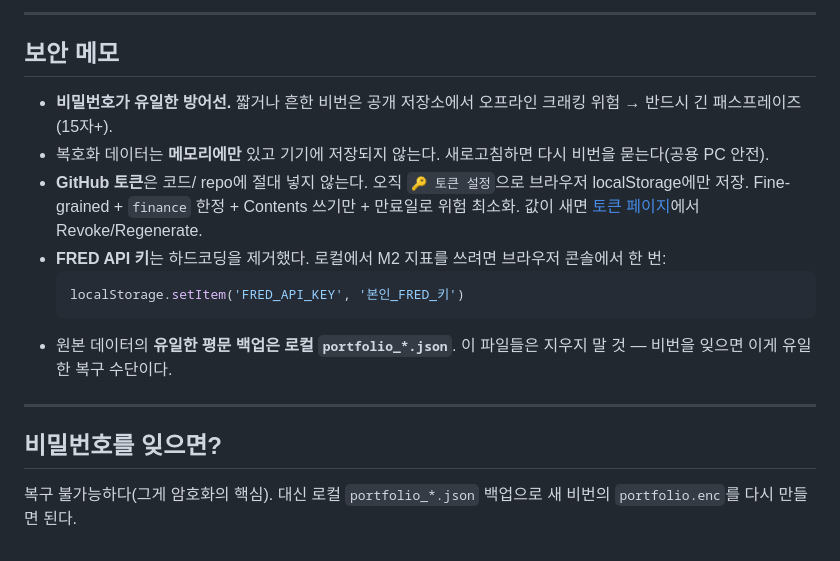
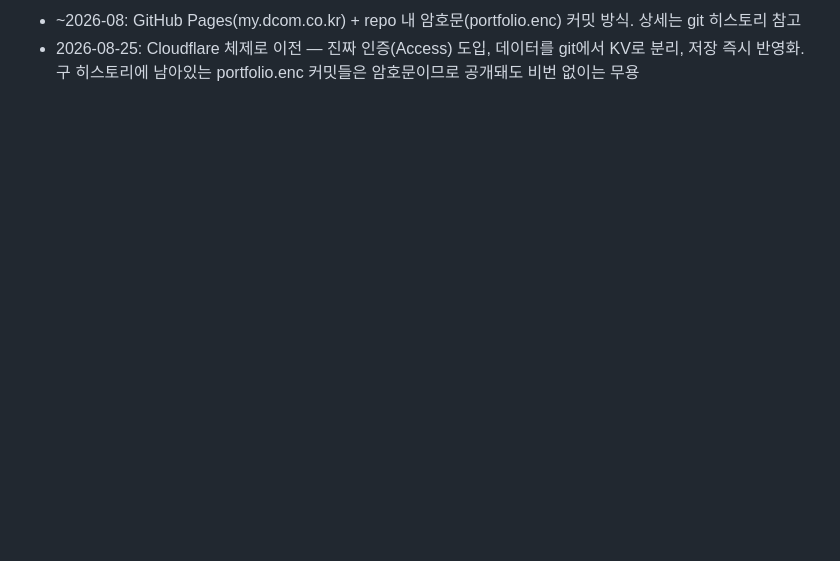
Before and after one commit to HANSOLJJ/finance, a Markdown page: README.md, the part around one of its changes. Drawn GitHub-style; blank space fills up the shorter version.

````diff
--- a/README.md
+++ b/README.md
@@ -134,16 +58,2 @@ export default {
----
-
-## 보안 메모
-- **비밀번호가 유일한 방어선.** 짧거나 흔한 비번은 공개 저장소에서 오프라인 크래킹 위험 → 반드시 긴 패스프레이즈(15자+).
-- 복호화 데이터는 **메모리에만** 있고 기기에 저장되지 않는다. 새로고침하면 다시 비번을 묻는다(공용 PC 안전).
-- **GitHub 토큰**은 코드/ repo에 절대 넣지 않는다. 오직 `🔑 토큰 설정`으로 브라우저 localStorage에만 저장. Fine-grained + `finance` 한정 + Contents 쓰기만 + 만료일로 위험 최소화. 값이 새면 [토큰 페이지](https://github.com/settings/personal-access-tokens)에서 Revoke/Regenerate.
-- **FRED API 키**는 하드코딩을 제거했다. 로컬에서 M2 지표를 쓰려면 브라우저 콘솔에서 한 번:
-  ```js
-  localStorage.setItem('FRED_API_KEY', '본인_FRED_키')
-  ```
-- 원본 데이터의 **유일한 평문 백업은 로컬 `portfolio_*.json`**. 이 파일들은 지우지 말 것 — 비번을 잊으면 이게 유일한 복구 수단이다.
-
----
-
-## 비밀번호를 잊으면?
-복구 불가능하다(그게 암호화의 핵심). 대신 로컬 `portfolio_*.json` 백업으로 새 비번의 `portfolio.enc`를 다시 만들면 된다.
+- ~2026-08: GitHub Pages(my.dcom.co.kr) + repo 내 암호문(portfolio.enc) 커밋 방식. 상세는 git 히스토리 참고
+- 2026-08-25: Cloudflare 체제로 이전 — 진짜 인증(Access) 도입, 데이터를 git에서 KV로 분리, 저장 즉시 반영화. 구 히스토리에 남아있는 portfolio.enc 커밋들은 암호문이므로 공개돼도 비번 없이는 무용
````
Also changed, not shown: other parts of README.md (+41 -117 lines).
